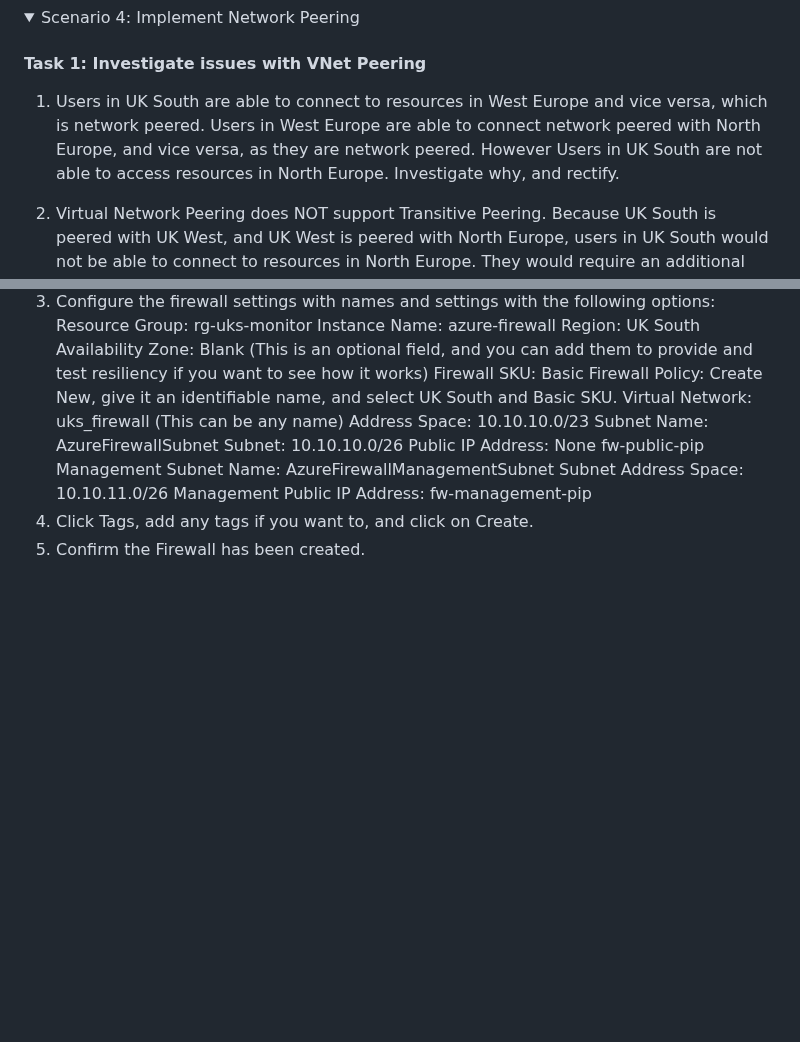
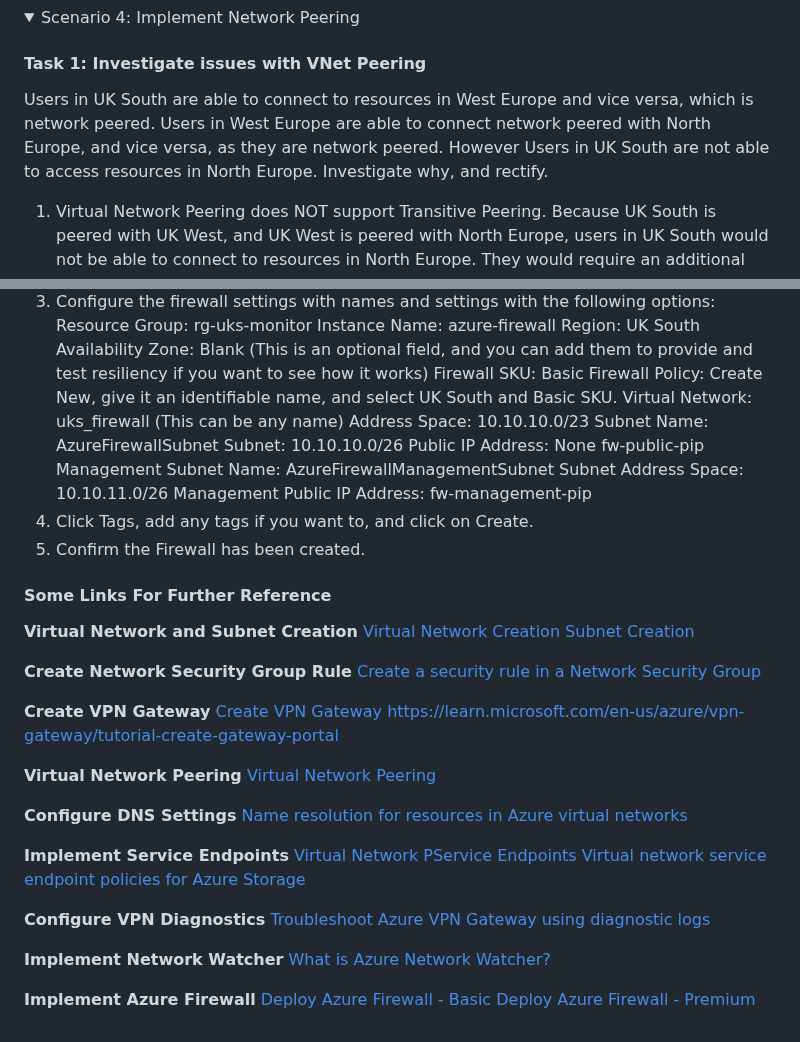
Before and after one commit to theangrytech-git/az-104-training, a Markdown page: environment/2. Exam Answers/4. Implement And Manage Virtual Networking.md, 2 parts joined by grey strips. GitHub-like rendering; folded sections open; blank space fills up the shorter version.

Commit message:
Added references to Module 4 answer file

```diff
--- a/environment/2. Exam Answers/4. Implement And Manage Virtual Networking.md
+++ b/environment/2. Exam Answers/4. Implement And Manage Virtual Networking.md
@@ -36,7 +36,7 @@
 <summary>Scenario 4: Implement Network Peering</summary>
 
 #### Task 1: Investigate issues with VNet Peering
-1. Users in UK South are able to connect to resources in West Europe and vice versa, which is network peered. Users in West Europe are able to connect network peered with North Europe, and vice versa, as they are network peered. However Users in UK South are not able to access resources in North Europe. Investigate why, and rectify.
+Users in UK South are able to connect to resources in West Europe and vice versa, which is network peered. Users in West Europe are able to connect network peered with North Europe, and vice versa, as they are network peered. However Users in UK South are not able to access resources in North Europe. Investigate why, and rectify.
 
 1. Virtual Network Peering does NOT support Transitive Peering. Because UK South is peered with UK West, and UK West is peered with North Europe, users in UK South would not be able to connect to resources in North Europe. They would require an additional Virtual Network Peering from UK South to North Europe. We need to establish network peering between the "uks_vnet" and "neu_vnet" virtual networks to enable cross-region communication.
 2. Navigate to the settings of the "neu_vnet" virtual network.
@@ -113,3 +113,37 @@ Management Public IP Address: fw-management-pip
 4. Click Tags, add any tags if you want to, and click on Create.
 5. Confirm the Firewall has been created.
 </details>
+
+#### Some Links For Further Reference
+
+**Virtual Network and Subnet Creation**
+[Virtual Network Creation](https://learn.microsoft.com/en-us/azure/virtual-network/manage-virtual-network#create-a-virtual-network)
+[Subnet Creation](https://learn.microsoft.com/en-us/azure/virtual-network/virtual-network-manage-subnet?tabs=azure-portal#add-a-subnet)
+
+**Create Network Security Group Rule**
+[Create a security rule in a Network Security Group](https://learn.microsoft.com/en-us/azure/virtual-network/manage-network-security-group?tabs=network-security-group-portal#create-a-security-rule)
+
+**Create VPN Gateway**
+[Create VPN Gateway](https://learn.microsoft.com/en-us/azure/virtual-network/virtual-network-peering-overview)
+https://learn.microsoft.com/en-us/azure/vpn-gateway/tutorial-create-gateway-portal
+
+**Virtual Network Peering**
+[Virtual Network Peering](https://learn.microsoft.com/en-us/azure/virtual-network/virtual-network-peering-overview)
+
+**Configure DNS Settings**
+[Name resolution for resources in Azure virtual networks](https://learn.microsoft.com/en-us/azure/virtual-network/virtual-networks-name-resolution-for-vms-and-role-instances?tabs=redhat)
+
+
+**Implement Service Endpoints**
+[Virtual Network PService Endpoints](https://learn.microsoft.com/en-us/azure/virtual-network/virtual-network-service-endpoints-overview)
+[Virtual network service endpoint policies for Azure Storage](https://learn.microsoft.com/en-us/azure/virtual-network/virtual-network-service-endpoint-policies-overview)
+
+**Configure VPN Diagnostics**
+[Troubleshoot Azure VPN Gateway using diagnostic logs](https://learn.microsoft.com/en-us/azure/vpn-gateway/troubleshoot-vpn-with-azure-diagnostics)
+
+**Implement Network Watcher**
+[What is Azure Network Watcher?](https://learn.microsoft.com/en-us/azure/network-watcher/network-watcher-overview)
+
+**Implement Azure Firewall**
+[Deploy Azure Firewall - Basic](https://learn.microsoft.com/en-us/azure/firewall/deploy-firewall-basic-portal-policy)
+[Deploy Azure Firewall - Premium](https://learn.microsoft.com/en-us/azure/firewall/premium-deploy)
```
